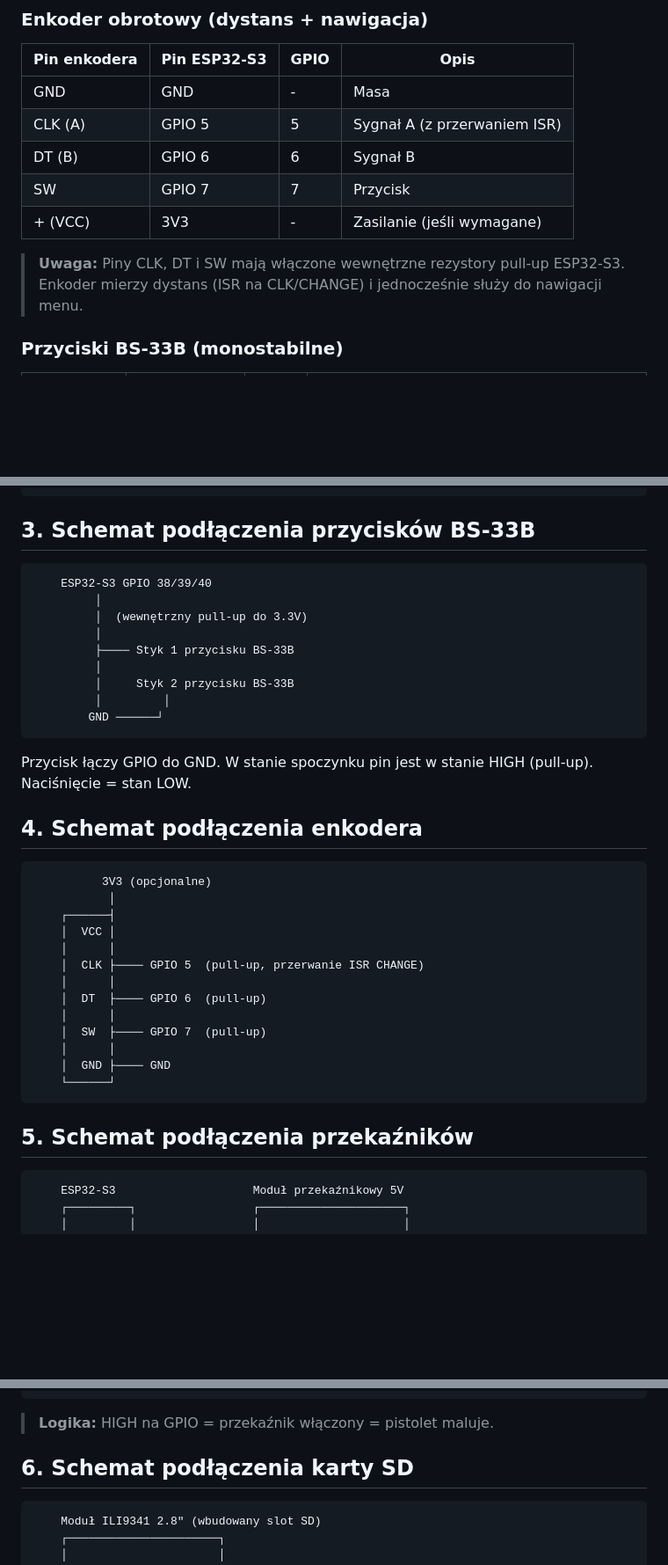
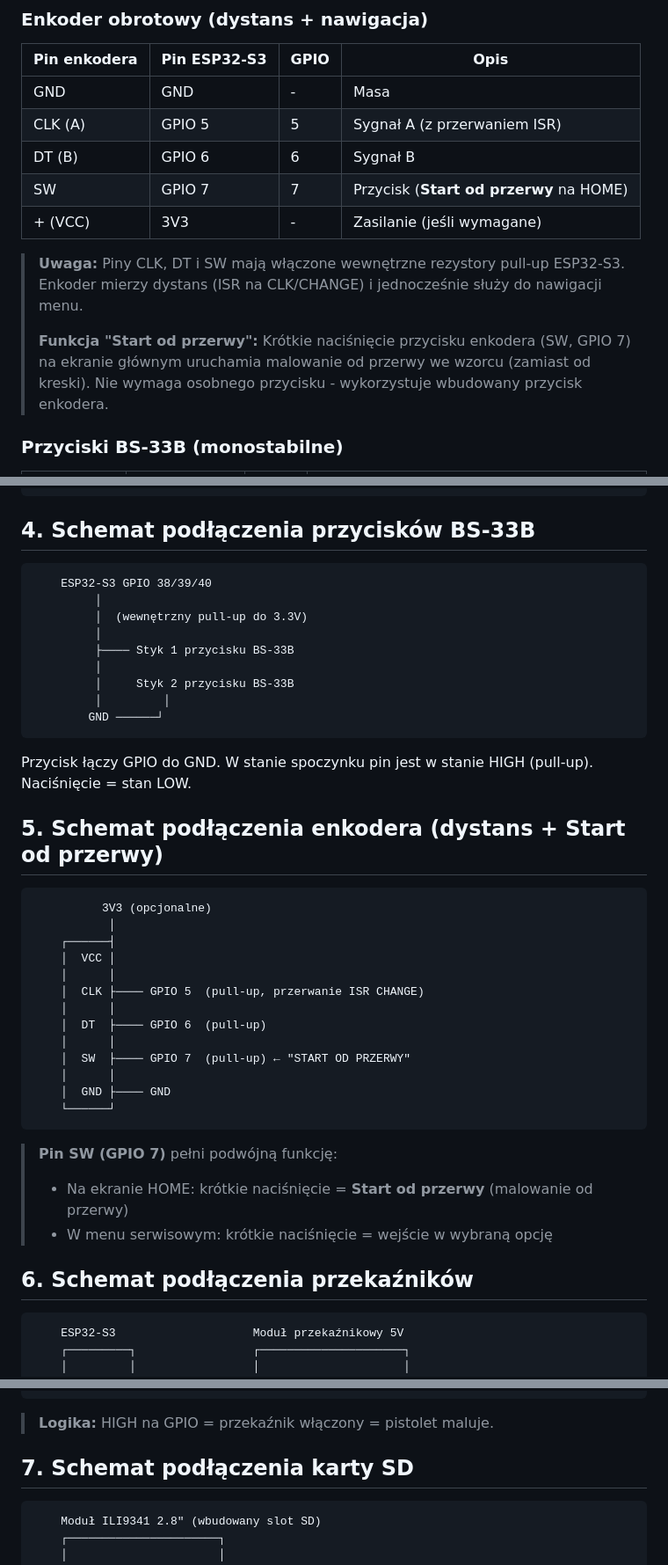
Before and after one commit to miastekpl/Trassar_251v3, a Markdown page: docs/SCHEMAT_PODLACZEN.md, 3 parts joined by grey strips. Shown at 88% size. GitHub-like rendering; blank space fills up the shorter version.

````diff
--- a/docs/SCHEMAT_PODLACZEN.md
+++ b/docs/SCHEMAT_PODLACZEN.md
@@ -52,10 +52,12 @@
 | GND | GND | - | Masa |
 | CLK (A) | GPIO 5 | 5 | Sygnał A (z przerwaniem ISR) |
 | DT (B) | GPIO 6 | 6 | Sygnał B |
-| SW | GPIO 7 | 7 | Przycisk |
+| SW | GPIO 7 | 7 | Przycisk (**Start od przerwy** na HOME) |
 | + (VCC) | 3V3 | - | Zasilanie (jeśli wymagane) |
 
 > **Uwaga:** Piny CLK, DT i SW mają włączone wewnętrzne rezystory pull-up ESP32-S3. Enkoder mierzy dystans (ISR na CLK/CHANGE) i jednocześnie służy do nawigacji menu.
+>
+> **Funkcja "Start od przerwy":** Krótkie naciśnięcie przycisku enkodera (SW, GPIO 7) na ekranie głównym uruchamia malowanie od przerwy we wzorcu (zamiast od kreski). Nie wymaga osobnego przycisku - wykorzystuje wbudowany przycisk enkodera.
 
 ### Przyciski BS-33B (monostabilne)
 
@@ -128,7 +147,7 @@
                           └──────────────────────────────┘
 ```
 
-## 3. Schemat podłączenia przycisków BS-33B
+## 4. Schemat podłączenia przycisków BS-33B
 
 ```
     ESP32-S3 GPIO 38/39/40
@@ -145,7 +164,7 @@
 Przycisk łączy GPIO do GND. W stanie spoczynku pin jest w stanie HIGH (pull-up).
 Naciśnięcie = stan LOW.
 
-## 4. Schemat podłączenia enkodera
+## 5. Schemat podłączenia enkodera (dystans + Start od przerwy)
 
 ```
           3V3 (opcjonalne)
@@ -157,13 +176,17 @@ Naciśnięcie = stan LOW.
     │      │
     │  DT  ├──── GPIO 6  (pull-up)
     │      │
-    │  SW  ├──── GPIO 7  (pull-up)
+    │  SW  ├──── GPIO 7  (pull-up) ← "START OD PRZERWY"
     │      │
     │  GND ├──── GND
     └──────┘
 ```
 
-## 5. Schemat podłączenia przekaźników
+> **Pin SW (GPIO 7)** pełni podwójną funkcję:
+> - Na ekranie HOME: krótkie naciśnięcie = **Start od przerwy** (malowanie od przerwy)
+> - W menu serwisowym: krótkie naciśnięcie = wejście w wybraną opcję
+
+## 6. Schemat podłączenia przekaźników
 
 ```
     ESP32-S3                    Moduł przekaźnikowy 5V
@@ -186,7 +209,7 @@ Naciśnięcie = stan LOW.
 
 > **Logika:** HIGH na GPIO = przekaźnik włączony = pistolet maluje.
 
-## 6. Schemat podłączenia karty SD
+## 7. Schemat podłączenia karty SD
 
 ```
     Moduł ILI9341 2.8" (wbudowany slot SD)
````
Also changed, not shown: other parts of docs/SCHEMAT_PODLACZEN.md (+22 -5 lines).
